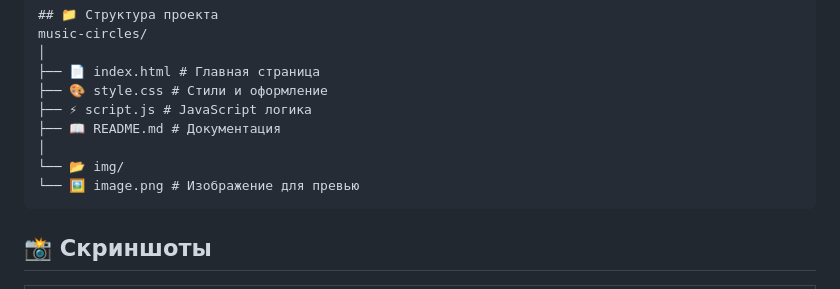
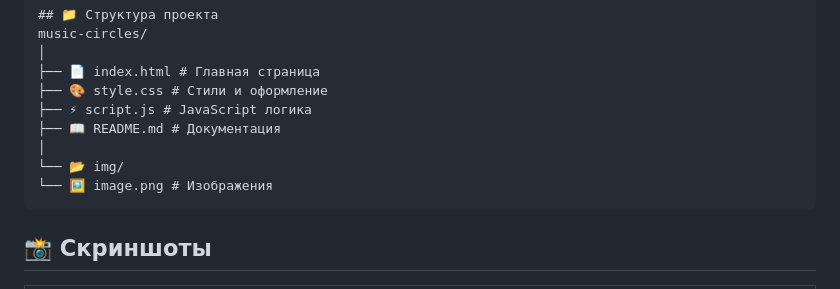
Before and after one commit to style-beep/work5, a Markdown page: readME.md, the part around the change. Rendered like a GitHub page.

````diff
--- a/readME.md
+++ b/readME.md
@@ -25,7 +25,7 @@ music-circles/
 ├── 📖 README.md # Документация
 │
 └── 📂 img/
-└── 🖼️ image.png # Изображение для превью
+└── 🖼️ image.png # Изображения
 ```
 ## 📸 Скриншоты
 
````
